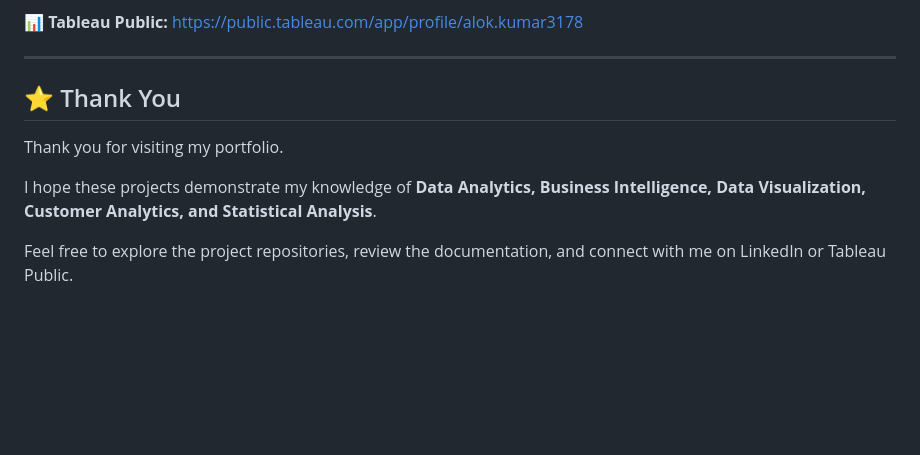
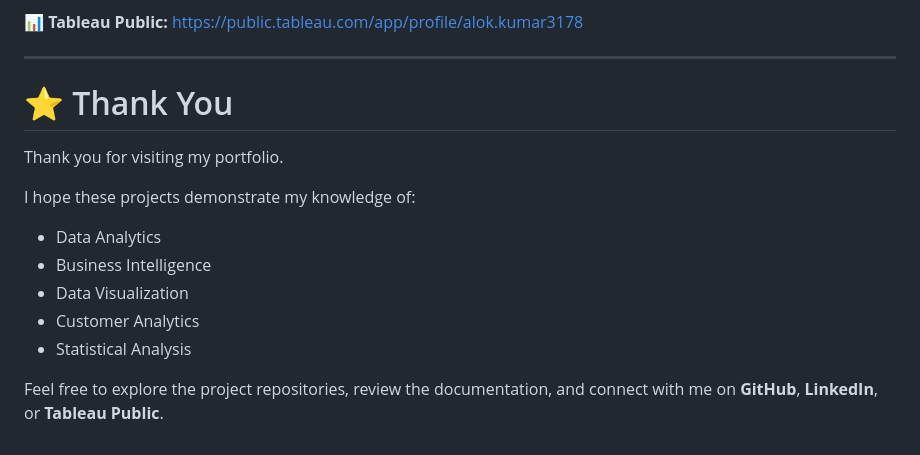
Before and after one commit to alokkumar-dotcom/alokkumar-DataAnalyst-Internship-Portfolio, a Markdown page: README.md, the part around one of its changes. Rendered like a GitHub page; blank space fills up the shorter version.

```diff
--- a/README.md
+++ b/README.md
@@ -163,10 +185,16 @@ The complete internship presentation provides an overview of all four internship
 
 ---
 
-## ⭐ Thank You
+# ⭐ Thank You
 
 Thank you for visiting my portfolio.
 
-I hope these projects demonstrate my knowledge of **Data Analytics, Business Intelligence, Data Visualization, Customer Analytics, and Statistical Analysis**.
+I hope these projects demonstrate my knowledge of:
 
-Feel free to explore the project repositories, review the documentation, and connect with me on LinkedIn or Tableau Public.
+- Data Analytics
+- Business Intelligence
+- Data Visualization
+- Customer Analytics
+- Statistical Analysis
+
+Feel free to explore the project repositories, review the documentation, and connect with me on **GitHub**, **LinkedIn**, or **Tableau Public**.
```
Also changed, not shown: other parts of README.md (+51 -29 lines).
